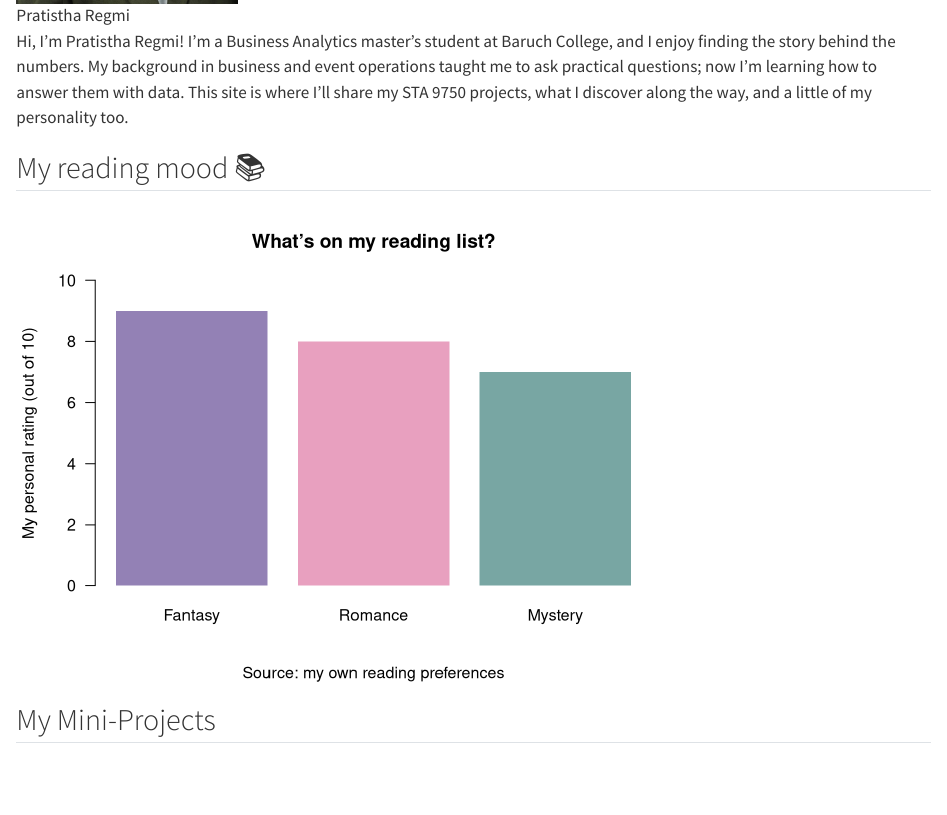
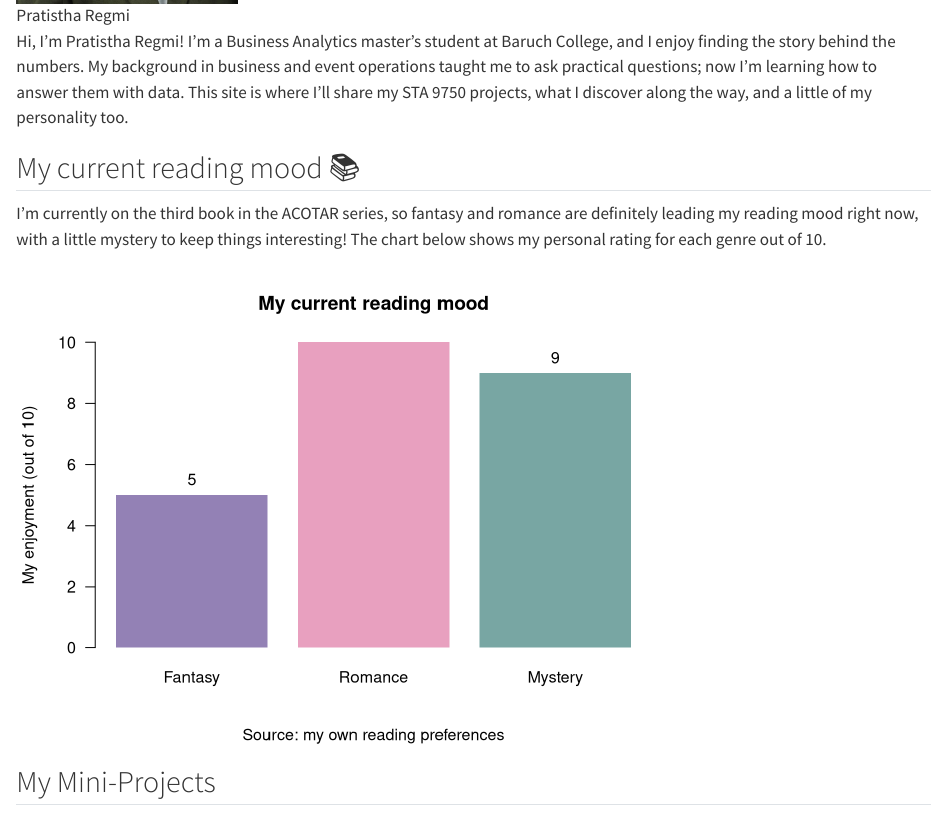
Before and after one commit to pratistha-regmi/STA9750-2026-FALL, a Quarto document (index.qmd): the page in a window 1100 px wide, from 400 px down. Rendered offline with R 4.5, knitr and Pandoc in place of Quarto, with nearby package versions.

Commit message:
update home page

````diff
--- a/index.qmd
+++ b/index.qmd
@@ -6,30 +6,39 @@ title: "About Me"
 
 Hi, I’m Pratistha Regmi! I’m a Business Analytics master’s student at Baruch College, and I enjoy finding the story behind the numbers. My background in business and event operations taught me to ask practical questions; now I’m learning how to answer them with data. This site is where I’ll share my STA 9750 projects, what I discover along the way, and a little of my personality too.
 
-## My reading mood 📚
+## My current reading mood 📚
+
+I’m currently on the third book in the ACOTAR series, so fantasy and romance are definitely leading my reading mood right now, with a little mystery to keep things interesting! The chart below shows my personal rating for each genre out of 10.
 
 ```{r}
 #| echo: false
-#| fig-alt: "Bar chart of my personal reading preferences, rated out of ten."
+#| fig-alt: "Personal enjoyment ratings: fantasy nine, romance eight, and mystery seven out of ten."
 
-# Replace these example ratings with your own.
 reading_ratings <- c(
-  "Fantasy" = 9,
-  "Romance" = 8,
-  "Mystery" = 7
+  "Fantasy" = 5,
+  "Romance" = 10,
+  "Mystery" = 9
 )
 
-barplot(
+bar_positions <- barplot(
   reading_ratings,
   col = c("#9381B5", "#E8A0BF", "#78A6A3"),
   ylim = c(0, 10),
-  ylab = "My personal rating (out of 10)",
-  main = "What’s on my reading list?",
+  ylab = "My enjoyment (out of 10)",
+  main = "My current reading mood",
   sub = "Source: my own reading preferences",
   las = 1,
   border = NA
 )
+
+text(
+  x = bar_positions,
+  y = reading_ratings,
+  labels = reading_ratings,
+  pos = 3
+)
 ```
+
 
 ## My Mini-Projects
 
````
Also changed, not shown: 4 other files.
